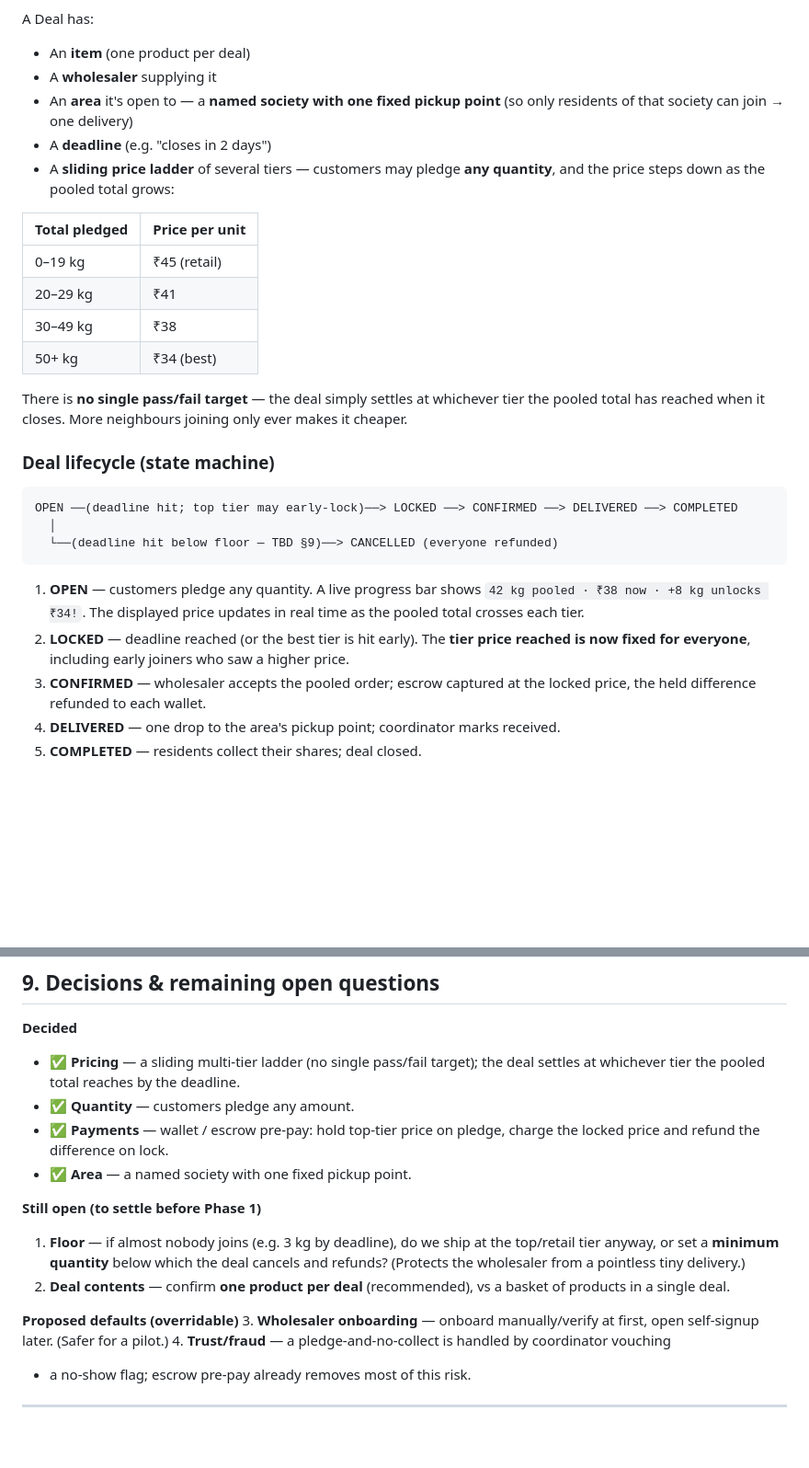
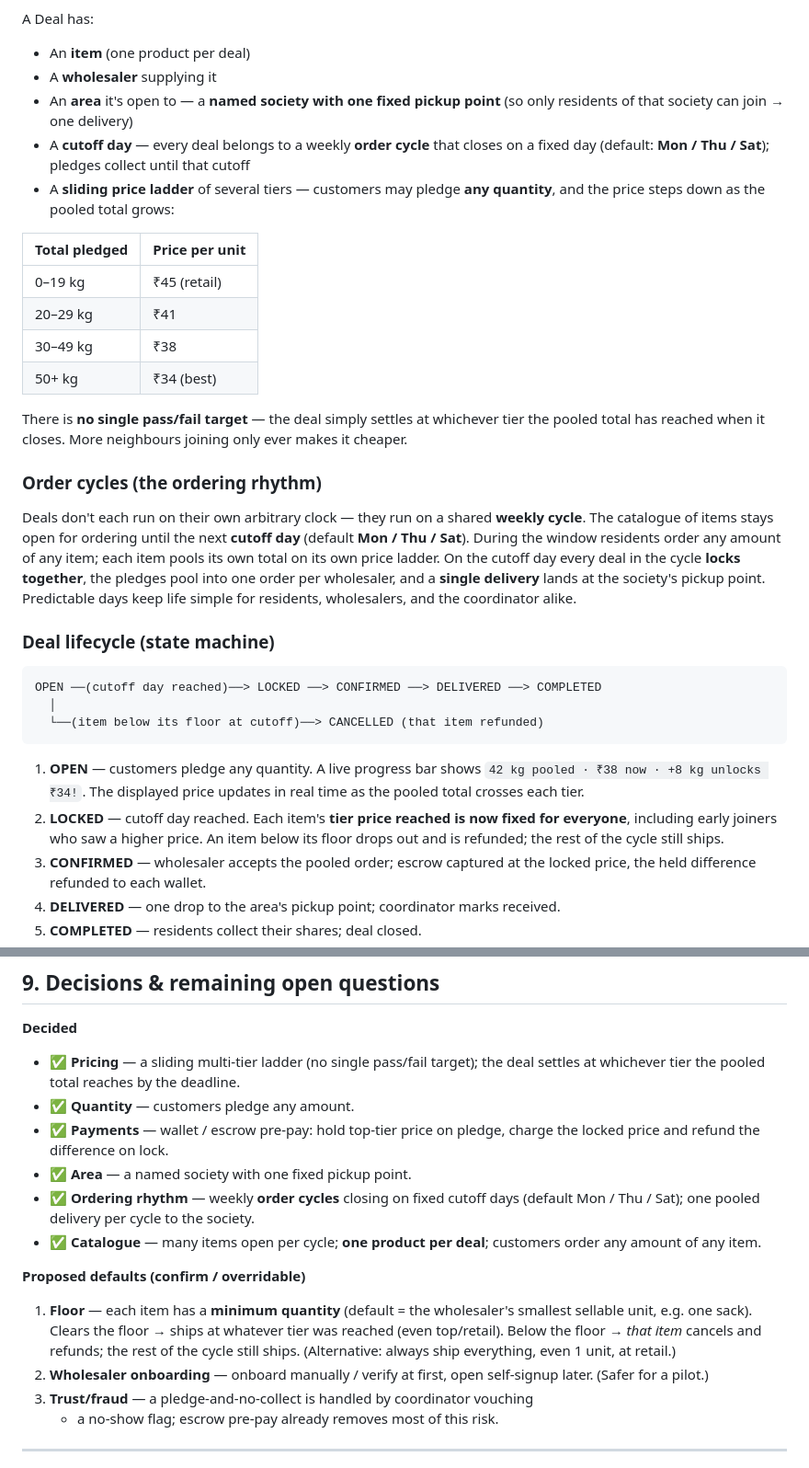
Before and after one commit to Nidhish01/Community-Rashan, a Markdown page: docs/PLAN.md, 2 parts joined by grey strips. Shown at 92% size. GitHub-like rendering; blank space fills up the shorter version.

Commit message:
Add weekly order cycles and per-item floor to plan
Introduce fixed weekly cutoff days (Mon/Thu/Sat): deals run on a shared
cycle, lock together at cutoff, and pool into one delivery per society.
Add a Cycle entity, one-product-per-deal catalogue model, and a per-item
minimum floor (below it the item cancels and refunds while the rest ships).

Co-Authored-By: Claude Opus 4.8 <noreply@anthropic.com>
Claude-Session: https://claude.ai/code/session_016Tw7kEn1gELWEpbYG121uA

````diff
--- a/docs/PLAN.md
+++ b/docs/PLAN.md
@@ -53,7 +53,8 @@ A Deal has:
 - A **wholesaler** supplying it
 - An **area** it's open to — a **named society with one fixed pickup point**
   (so only residents of that society can join → one delivery)
-- A **deadline** (e.g. "closes in 2 days")
+- A **cutoff day** — every deal belongs to a weekly **order cycle** that closes
+  on a fixed day (default: **Mon / Thu / Sat**); pledges collect until that cutoff
 - A **sliding price ladder** of several tiers — customers may pledge **any
   quantity**, and the price steps down as the pooled total grows:
 
@@ -68,20 +69,31 @@ There is **no single pass/fail target** — the deal simply settles at whichever
 tier the pooled total has reached when it closes. More neighbours joining only
 ever makes it cheaper.
 
+### Order cycles (the ordering rhythm)
+
+Deals don't each run on their own arbitrary clock — they run on a shared
+**weekly cycle**. The catalogue of items stays open for ordering until the next
+**cutoff day** (default **Mon / Thu / Sat**). During the window residents order
+any amount of any item; each item pools its own total on its own price ladder.
+On the cutoff day every deal in the cycle **locks together**, the pledges pool
+into one order per wholesaler, and a **single delivery** lands at the society's
+pickup point. Predictable days keep life simple for residents, wholesalers, and
+the coordinator alike.
+
 ### Deal lifecycle (state machine)
 
 ```
-OPEN ──(deadline hit; top tier may early-lock)──> LOCKED ──> CONFIRMED ──> DELIVERED ──> COMPLETED
+OPEN ──(cutoff day reached)──> LOCKED ──> CONFIRMED ──> DELIVERED ──> COMPLETED
   │
-  └──(deadline hit below floor — TBD §9)──> CANCELLED (everyone refunded)
+  └──(item below its floor at cutoff)──> CANCELLED (that item refunded)
 ```
 
 1. **OPEN** — customers pledge any quantity. A live progress bar shows
    `42 kg pooled · ₹38 now · +8 kg unlocks ₹34!`. The displayed price updates in
    real time as the pooled total crosses each tier.
-2. **LOCKED** — deadline reached (or the best tier is hit early). The **tier
-   price reached is now fixed for everyone**, including early joiners who saw a
-   higher price.
+2. **LOCKED** — cutoff day reached. Each item's **tier price reached is now
+   fixed for everyone**, including early joiners who saw a higher price. An item
+   below its floor drops out and is refunded; the rest of the cycle still ships.
 3. **CONFIRMED** — wholesaler accepts the pooled order; escrow captured at the
    locked price, the held difference refunded to each wallet.
 4. **DELIVERED** — one drop to the area's pickup point; coordinator marks received.
@@ -224,18 +238,20 @@ later if you outgrow it.
 - ✅ **Payments** — wallet / escrow pre-pay: hold top-tier price on pledge,
   charge the locked price and refund the difference on lock.
 - ✅ **Area** — a named society with one fixed pickup point.
+- ✅ **Ordering rhythm** — weekly **order cycles** closing on fixed cutoff days
+  (default Mon / Thu / Sat); one pooled delivery per cycle to the society.
+- ✅ **Catalogue** — many items open per cycle; **one product per deal**;
+  customers order any amount of any item.
 
-**Still open (to settle before Phase 1)**
-1. **Floor** — if almost nobody joins (e.g. 3 kg by deadline), do we ship at the
-   top/retail tier anyway, or set a **minimum quantity** below which the deal
-   cancels and refunds? (Protects the wholesaler from a pointless tiny delivery.)
-2. **Deal contents** — confirm **one product per deal** (recommended), vs a
-   basket of products in a single deal.
-
-**Proposed defaults (overridable)**
-3. **Wholesaler onboarding** — onboard manually/verify at first, open
+**Proposed defaults (confirm / overridable)**
+1. **Floor** — each item has a **minimum quantity** (default = the wholesaler's
+   smallest sellable unit, e.g. one sack). Clears the floor → ships at whatever
+   tier was reached (even top/retail). Below the floor → *that item* cancels and
+   refunds; the rest of the cycle still ships. (Alternative: always ship
+   everything, even 1 unit, at retail.)
+2. **Wholesaler onboarding** — onboard manually / verify at first, open
    self-signup later. (Safer for a pilot.)
-4. **Trust/fraud** — a pledge-and-no-collect is handled by coordinator vouching
+3. **Trust/fraud** — a pledge-and-no-collect is handled by coordinator vouching
    + a no-show flag; escrow pre-pay already removes most of this risk.
 
 ---
````
Also changed, not shown: other parts of docs/PLAN.md (+5 -3 lines).
